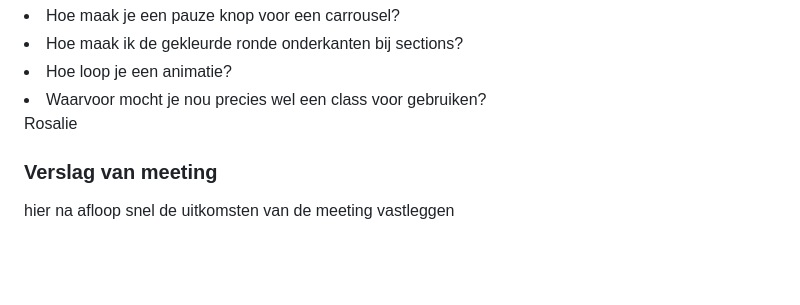
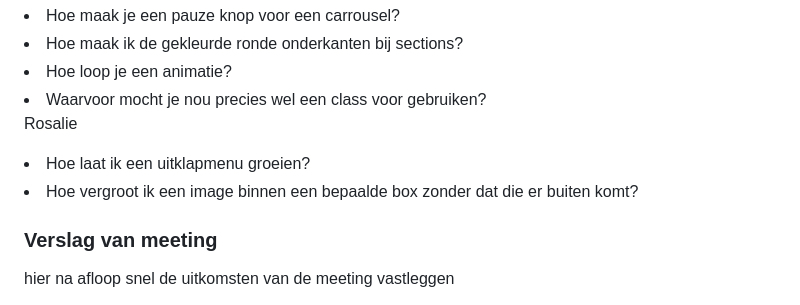
Before and after one commit to githubvanlea/leanneman, a Markdown page: README.md, the part around the change. Drawn GitHub-style; folded sections open; blank space fills up the shorter version.

```diff
--- a/README.md
+++ b/README.md
@@ -130,6 +130,8 @@ Nb. Door *open* toe te voegen aan een *details* element kun je deze standaard op
   <li> Waarvoor mocht je nou precies wel een class voor gebruiken? </li>
 
   Rosalie
+  <li> Hoe laat ik een uitklapmenu groeien? </li>
+  <li> Hoe vergroot ik een image binnen een bepaalde box zonder dat die er buiten komt? </li>
 
 
   ### Verslag van meeting
```
